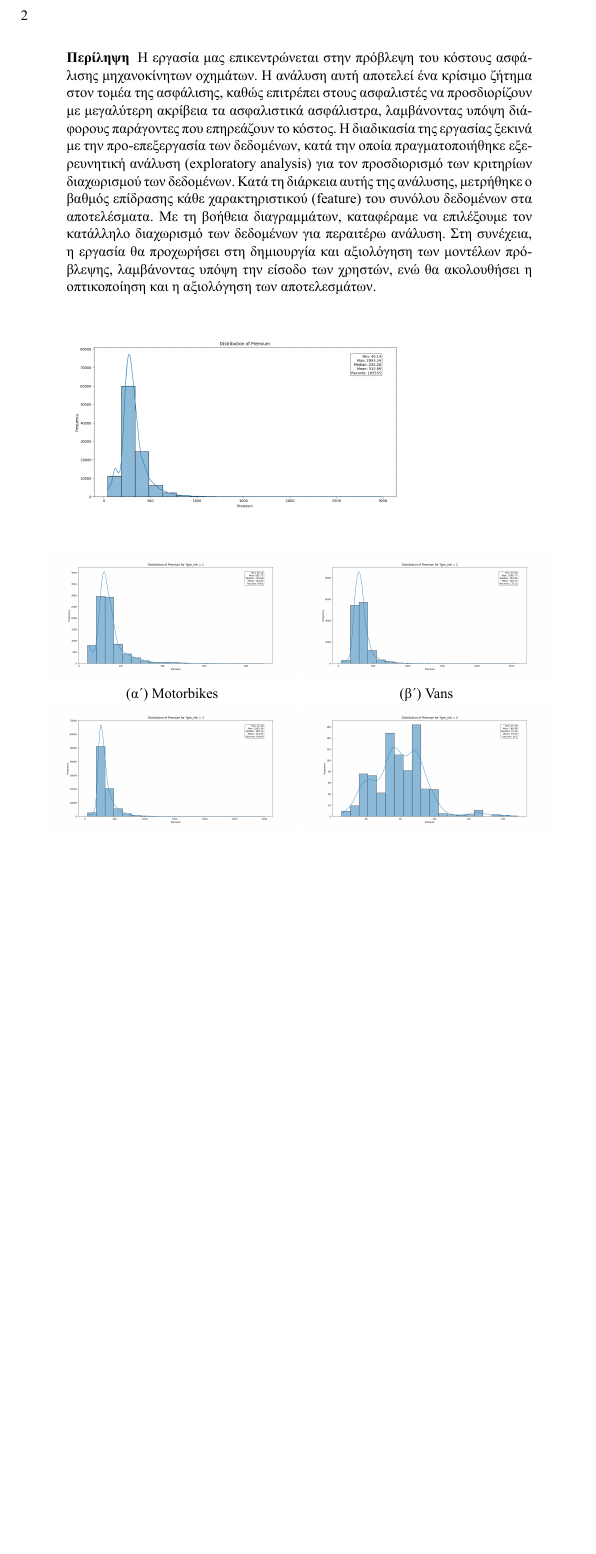
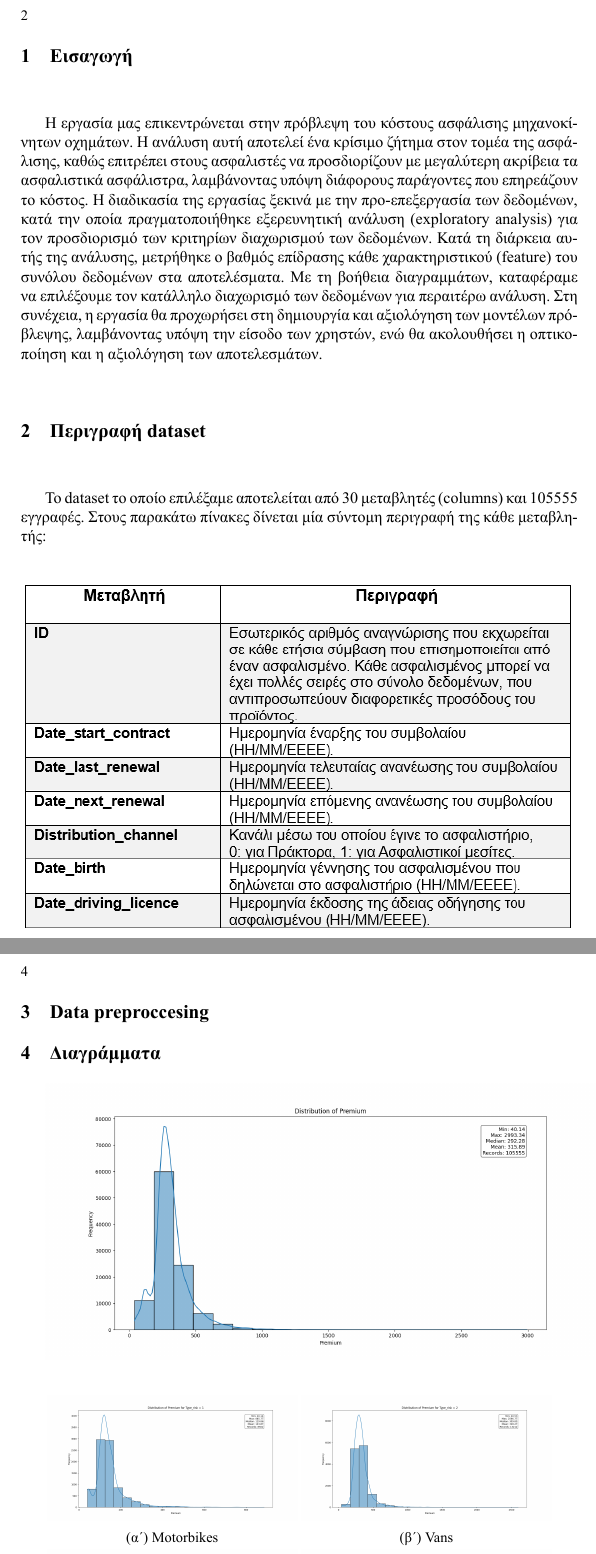
Before and after one commit to pravramidis/CarInsuranceCostPredictor, a LaTeX paper (report/report.tex): part of page 2 of 3 before the commit and two parts of pages 2 and 4 of 5 after it, the two joined at a grey line, cut so that both start at the same text, the shorter picture padded with empty space. The pictures show the PDF file report/report.pdf that the author committed with the source.

Commit message:
add variables description

```diff
--- a/report/report.tex
+++ b/report/report.tex
@@ -63,3 +63,4 @@
 \maketitle
 
 
+\section{Εισαγωγή}
@@ -66,7 +70,7 @@
 
-\begin{abstract}
-    Η εργασία μας επικεντρώνεται στην πρόβλεψη του κόστους ασφάλισης μηχανοκίνητων οχημάτων. Η ανάλυση αυτή αποτελεί ένα κρίσιμο ζήτημα στον τομέα της ασφάλισης, καθώς επιτρέπει στους ασφαλιστές να προσδιορίζουν με μεγαλύτερη ακρίβεια τα ασφαλιστικά ασφάλιστρα, λαμβάνοντας υπόψη διάφορους παράγοντες που επηρεάζουν το κόστος.
-    Η διαδικασία της εργασίας ξεκινά με την προ-επεξεργασία των δεδομένων, κατά την οποία πραγματοποιήθηκε εξερευνητική ανάλυση (exploratory analysis) για τον προσδιορισμό των κριτηρίων διαχωρισμού των δεδομένων. Κατά τη διάρκεια αυτής της ανάλυσης, μετρήθηκε ο βαθμός επίδρασης κάθε χαρακτηριστικού (feature) του συνόλου δεδομένων στα αποτελέσματα. Με τη βοήθεια διαγραμμάτων, καταφέραμε να επιλέξουμε τον κατάλληλο διαχωρισμό των δεδομένων για περαιτέρω ανάλυση.
-    Στη συνέχεια, η εργασία θα προχωρήσει στη δημιουργία και αξιολόγηση των μοντέλων πρόβλεψης, λαμβάνοντας υπόψη την είσοδο των χρηστών, ενώ θα ακολουθήσει η οπτικοποίηση και η αξιολόγηση των αποτελεσμάτων.
-\end{abstract}
+\section{Περιγραφή dataset}
+Το dataset το οποίο επιλέξαμε αποτελείται από 30 μεταβλητές (columns) και 105555 εγγραφές. Στους παρακάτω πίνακες δίνεται μία σύντομη περιγραφή της κάθε μεταβλητής:
+\begin{center}
+    \includegraphics[width=1\textwidth]{images/variables_1.png}
+\end{center}
 
@@ -73,2 +80 @@
 
-\includegraphics[width=0.7\textwidth, keepaspectratio]{images/premium.png}
```
Also changed, not shown: report/images/variables_1.png (added), report/images/variables_2.png (added), report/report.pdf, report/report.tex (11 more changed lines).
